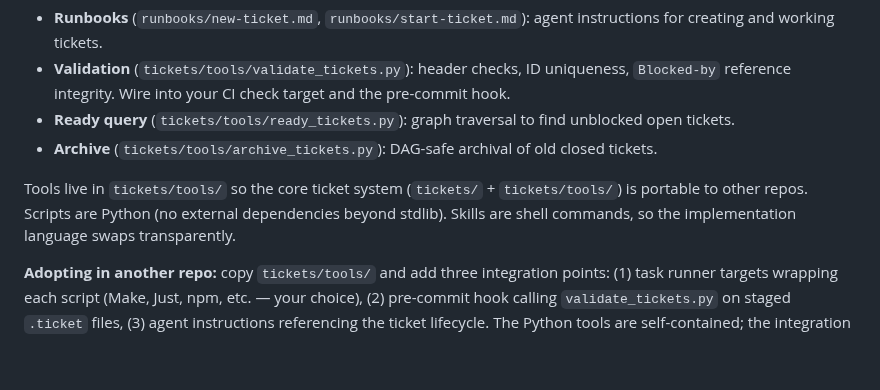
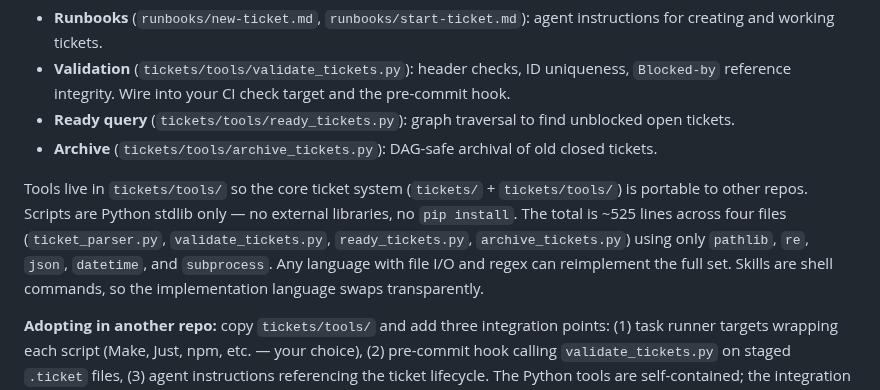
Before and after one commit to MinhHaDuong/Oeconomia-Climate-finance, a Markdown page: docs/issue-237-comment-landscape.md, the part around the change. GitHub-like rendering; blank space fills up the shorter version.

Commit message:
Spec: note reference implementation is ~525 lines, stdlib only, easy to transcode
https://claude.ai/code/session_01Voa8w7NmiAqiwj6yhtqasB

```diff
--- a/docs/issue-237-comment-landscape.md
+++ b/docs/issue-237-comment-landscape.md
@@ -361,7 +361,7 @@ The implementation lives in the project's harness layer:
 - **Ready query** (`tickets/tools/ready_tickets.py`): graph traversal to find unblocked open tickets.
 - **Archive** (`tickets/tools/archive_tickets.py`): DAG-safe archival of old closed tickets.
 
-Tools live in `tickets/tools/` so the core ticket system (`tickets/` + `tickets/tools/`) is portable to other repos. Scripts are Python (no external dependencies beyond stdlib). Skills are shell commands, so the implementation language swaps transparently.
+Tools live in `tickets/tools/` so the core ticket system (`tickets/` + `tickets/tools/`) is portable to other repos. Scripts are Python stdlib only — no external libraries, no `pip install`. The total is ~525 lines across four files (`ticket_parser.py`, `validate_tickets.py`, `ready_tickets.py`, `archive_tickets.py`) using only `pathlib`, `re`, `json`, `datetime`, and `subprocess`. Any language with file I/O and regex can reimplement the full set. Skills are shell commands, so the implementation language swaps transparently.
 
 **Adopting in another repo:** copy `tickets/tools/` and add three integration points: (1) task runner targets wrapping each script (Make, Just, npm, etc. — your choice), (2) pre-commit hook calling `validate_tickets.py` on staged `.ticket` files, (3) agent instructions referencing the ticket lifecycle. The Python tools are self-contained; the integration layer is project-specific.
 
```
